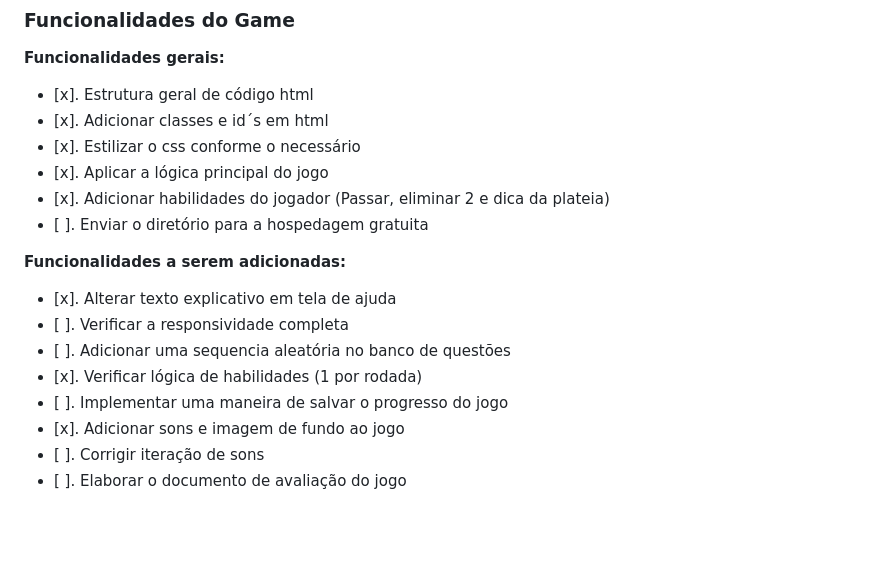
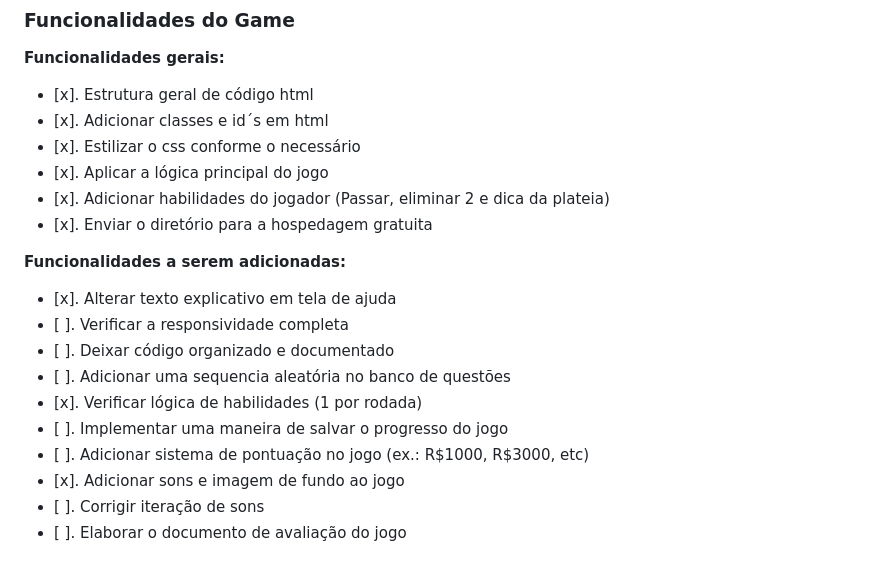
Before and after one commit to PedroOtavio21/show-dos-devs, a Markdown page: README.md, the part around the change. Drawn GitHub-style; blank space fills up the shorter version.

Commit message:
Atualiza listagem de requisitos de projeto em arquivo readme, completanto todos os requisitos gerais, além de mentalizar atualizações futuras

```diff
--- a/README.md
+++ b/README.md
@@ -50,14 +50,16 @@ Além disso, decidimos não utilizar um banco de dados para armazenar as pergunt
 - [x]. Estilizar o css conforme o necessário
 - [x]. Aplicar a lógica principal do jogo
 - [x]. Adicionar habilidades do jogador (Passar, eliminar 2 e dica da plateia)
-- [ ]. Enviar o diretório para a hospedagem gratuita
+- [x]. Enviar o diretório para a hospedagem gratuita
 
 **Funcionalidades a serem adicionadas:**
 - [x]. Alterar texto explicativo em tela de ajuda
 - [ ]. Verificar a responsividade completa
+- [ ]. Deixar código organizado e documentado
 - [ ]. Adicionar uma sequencia aleatória no banco de questões
 - [x]. Verificar lógica de habilidades (1 por rodada)
 - [ ]. Implementar uma maneira de salvar o progresso do jogo
+- [ ]. Adicionar sistema de pontuação no jogo (ex.: R$1000, R$3000, etc)
 - [x]. Adicionar sons e imagem de fundo ao jogo
 - [ ]. Corrigir iteração de sons
 - [ ]. Elaborar o documento de avaliação do jogo
```
